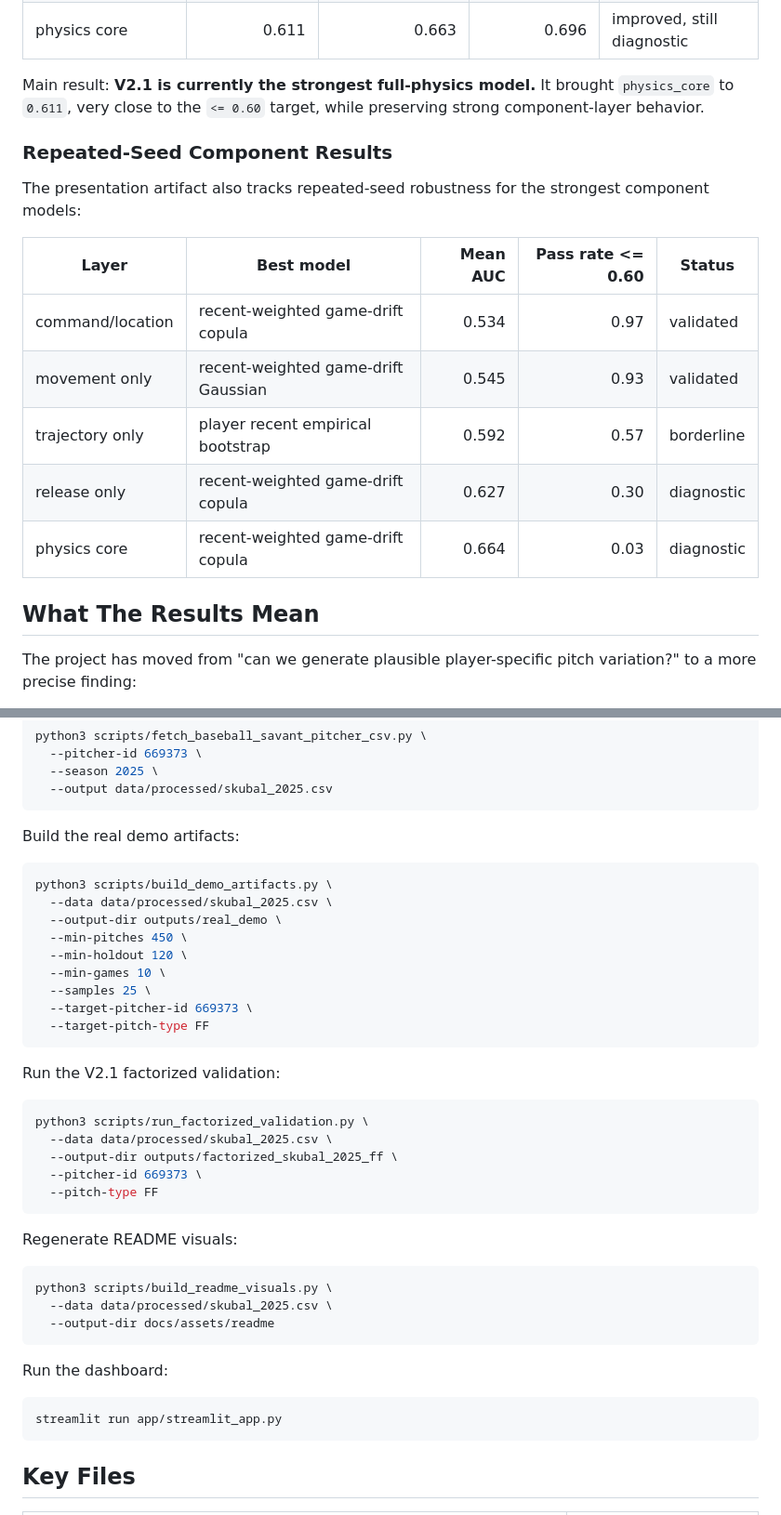
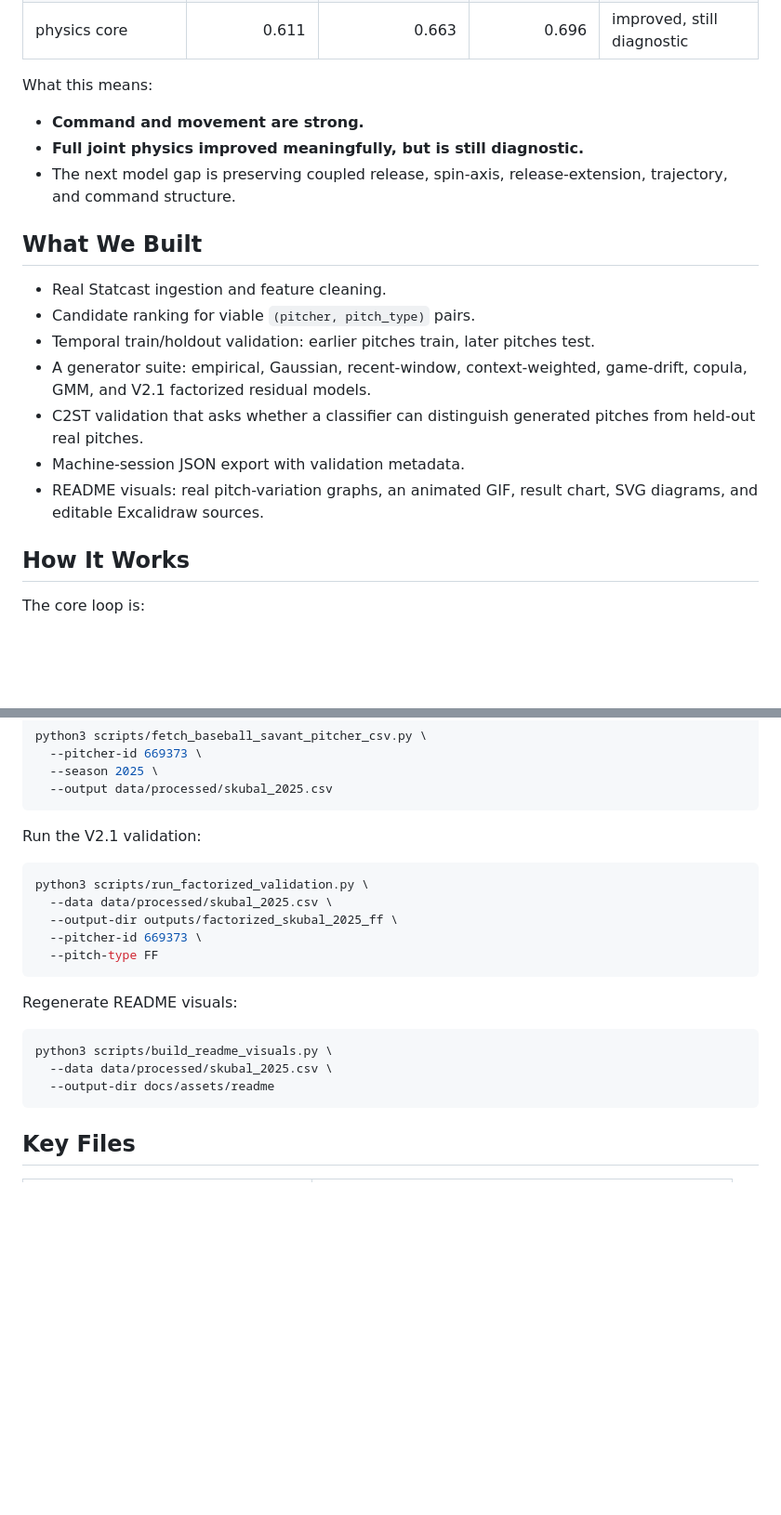
Before and after one commit to Elliot-Sones/probabilistic-pitcher-physics, a Markdown page: README.md, 2 parts joined by grey strips. Shown at 93% size. Drawn GitHub-style; blank space fills up the shorter version.

````diff
--- a/README.md
+++ b/README.md
@@ -121,21 +16,23 @@ On the Skubal 2025 FF temporal split:
 | trajectory only | 0.600 | 0.629 | 0.650 | borderline |
 | physics core | 0.611 | 0.663 | 0.696 | improved, still diagnostic |
 
-Main result: **V2.1 is currently the strongest full-physics model.** It brought `physics_core` to `0.611`, very close to the `<= 0.60` target, while preserving strong component-layer behavior.
+What this means:
 
-### Repeated-Seed Component Results
+- **Command and movement are strong.**
+- **Full joint physics improved meaningfully, but is still diagnostic.**
+- The next model gap is preserving coupled release, spin-axis, release-extension, trajectory, and command structure.
 
-The presentation artifact also tracks repeated-seed robustness for the strongest component models:
+## What We Built
 
-| Layer | Best model | Mean AUC | Pass rate <= 0.60 | Status |
-|---|---|---:|---:|---|
-| command/location | recent-weighted game-drift copula | 0.534 | 0.97 | validated |
-| movement only | recent-weighted game-drift Gaussian | 0.545 | 0.93 | validated |
-| trajectory only | player recent empirical bootstrap | 0.592 | 0.57 | borderline |
-| release only | recent-weighted game-drift copula | 0.627 | 0.30 | diagnostic |
-| physics core | recent-weighted game-drift copula | 0.664 | 0.03 | diagnostic |
+- Real Statcast ingestion and feature cleaning.
+- Candidate ranking for viable `(pitcher, pitch_type)` pairs.
+- Temporal train/holdout validation: earlier pitches train, later pitches test.
+- A generator suite: empirical, Gaussian, recent-window, context-weighted, game-drift, copula, GMM, and V2.1 factorized residual models.
+- C2ST validation that asks whether a classifier can distinguish generated pitches from held-out real pitches.
+- Machine-session JSON export with validation metadata.
+- README visuals: real pitch-variation graphs, an animated GIF, result chart, SVG diagrams, and editable Excalidraw sources.
 
-## What The Results Mean
+## How It Works
 
-The project has moved from "can we generate plausible player-specific pitch variation?" to a more precise finding:
+The core loop is:
 
@@ -168,21 +119,7 @@ python3 scripts/fetch_baseball_savant_pitcher_csv.py \
   --output data/processed/skubal_2025.csv
 ```
 
-Build the real demo artifacts:
-
-```bash
-python3 scripts/build_demo_artifacts.py \
-  --data data/processed/skubal_2025.csv \
-  --output-dir outputs/real_demo \
-  --min-pitches 450 \
-  --min-holdout 120 \
-  --min-games 10 \
-  --samples 25 \
-  --target-pitcher-id 669373 \
-  --target-pitch-type FF
-```
-
-Run the V2.1 factorized validation:
+Run the V2.1 validation:
 
 ```bash
 python3 scripts/run_factorized_validation.py \
@@ -200,12 +137,6 @@ python3 scripts/build_readme_visuals.py \
   --output-dir docs/assets/readme
 ```
 
-Run the dashboard:
-
-```bash
-streamlit run app/streamlit_app.py
-```
-
 ## Key Files
 
 | Path | Purpose |
````
Also changed, not shown: other parts of README.md (+64 -138 lines).
